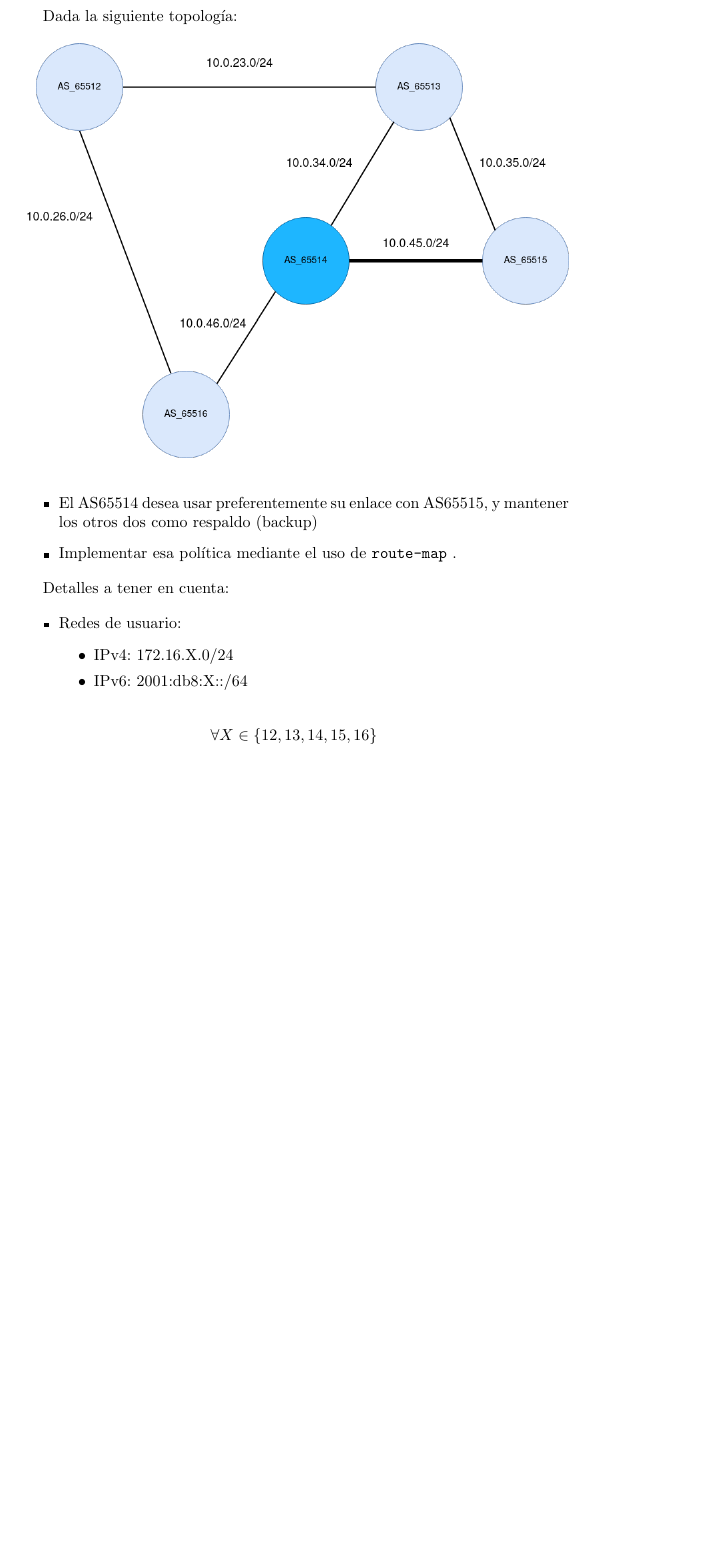
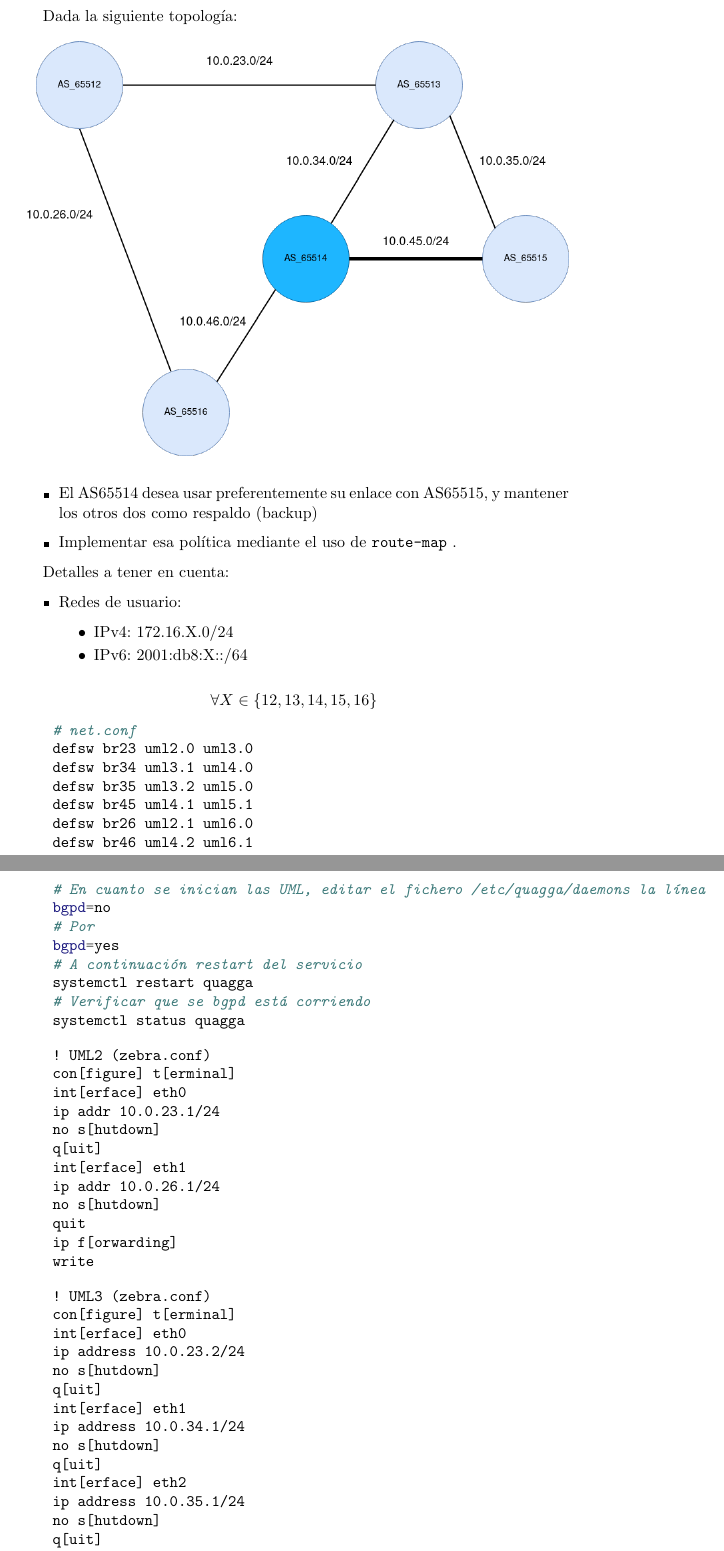
Before and after one commit to MiguelERuiz/RNG, a LaTeX document (practicas.tex, which reads bgp_route_map.tex): part of page 11 of 16 before the commit and two parts of pages 11 and 12 of 20 after it, the two joined at a grey line, cut so that both start at the same text, the shorter picture padded with empty space. Compiled offline with pdfLaTeX.

```diff
--- a/bgp_route_map.tex
+++ b/bgp_route_map.tex
@@ -20,3 +20,73 @@
   \end{itemize}
 
   \[ \forall X \in \{12,13,14,15,16\} \]
+
+
+  \begin{minted}{bash}
+    # net.conf
+    defsw br23 uml2.0 uml3.0
+    defsw br34 uml3.1 uml4.0
+    defsw br35 uml3.2 uml5.0
+    defsw br45 uml4.1 uml5.1
+    defsw br26 uml2.1 uml6.0
+    defsw br46 uml4.2 uml6.1
+  \end{minted}
+
+  \begin{minted}{bash}
+    # En cuanto se inician las UML, editar el fichero /etc/quagga/daemons la línea
+    bgpd=no
+    # Por
+    bgpd=yes
+    # A continuación restart del servicio
+    systemctl restart quagga
+    # Verificar que se bgpd está corriendo
+    systemctl status quagga
+  \end{minted}
+
+  \begin{minted}{lexer.py:IOSLexer -x}
+    ! UML2 (zebra.conf)
+    con[figure] t[erminal]
+    int[erface] eth0
+    ip addr 10.0.23.1/24
+    no s[hutdown]
+    q[uit]
+    int[erface] eth1
+    ip addr 10.0.26.1/24
+    no s[hutdown]
+    quit
+    ip f[orwarding]
+    write
+  \end{minted}
+
+  \begin{minted}{lexer.py:IOSLexer -x}
+    ! UML3 (zebra.conf)
+    con[figure] t[erminal]
+    int[erface] eth0
+    ip address 10.0.23.2/24
+    no s[hutdown]
+    q[uit]
+    int[erface] eth1
+    ip address 10.0.34.1/24
+    no s[hutdown]
+    q[uit]
+    int[erface] eth2
+    ip address 10.0.35.1/24
+    no s[hutdown]
+    q[uit]
+    ip f[orwarding]
+    write
+  \end{minted}
+
+  \begin{minted}{lexer.py:IOSLexer -x}
+    ! UML4 (zebra.conf)
+    con[figure] t[erminal]
+    int[erface] eth0
+    ip address 10.0.34.2/24
+    no s[hutdown]
+    q[uit]
+    int[erface] eth1
+    ip address 10.0.45.1/24
+    no s[hutdown]
+    q[uit]
+    int[erface] eth2
+    ip address 10.0.46.1/24
@@ -22,0 +101,7 @@
+    con[figure] t[erminal]
+    int[erface] eth0
+    ip address 10.0.35.2/24
+    no s[hutdown]
+    q[uit]
+    int[erface] eth1
+    ip address 10.0.45.2/24
@@ -22,0 +116,5 @@
+    con[figure] t[erminal]
+    int[erface] eth0
+    ip address 10.0.26.2/24
+    int[erface] eth1
+    ip address 10.0.46.2/24
@@ -22,0 +129,3 @@
+    con[figure] t[erminal]
+    router bgp 65512
+      bgp router-id 10.0.26.1
@@ -22,0 +135 @@
+      neighbor 10.0.23.2 remote-as 65513
@@ -22,0 +143 @@
+      neighbor 10.0.23.2 activate
@@ -22,0 +151,5 @@
+    con[figure] t[erminal]
+    router bgp 65513
+      bgp router-id 10.0.35.1
+      network 172.16.3.0/24
+      neighbor 10.0.23.1 remote-as 65512
@@ -22,0 +160 @@
+      neighbor 10.0.23.1 activate
@@ -22,0 +170 @@
+    con[figure] t[erminal]
@@ -22,0 +174 @@
+      neighbor 10.0.34.1 remote-as 65513
@@ -22,0 +183 @@
+      neighbor 10.0.34.1 activate
@@ -22,0 +199 @@
+    con[figure] t[erminal]
@@ -22,0 +203 @@
+      neighbor 10.0.35.1 remote-as 65513
@@ -22,0 +208 @@
+      neighbor 10.0.35.1 activate
@@ -22,0 +217 @@
+    con[figure] t[erminal]
@@ -22,0 +221 @@
+      neighbor 10.0.26.1 remote-as 65512
@@ -22,0 +226 @@
+      neighbor 10.0.26.1 activate
```
Also changed, not shown: bgp_route_map.tex (107 more changed lines), 10 other files.
